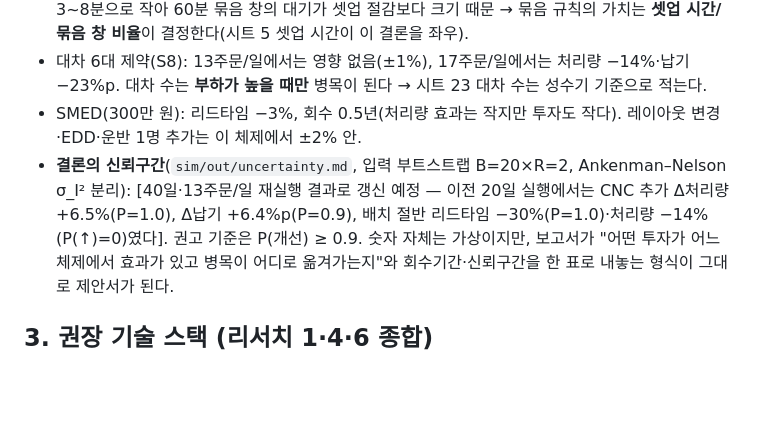
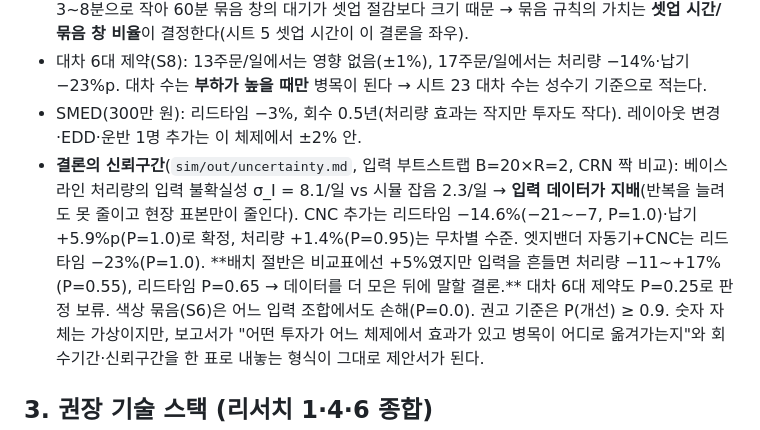
Before and after one commit to nottalggak/claude_mem, a Markdown page: factory-twin/docs/00_종합보고서.md, the part around the change. GitHub-like rendering; blank space fills up the shorter version.

```diff
--- a/factory-twin/docs/00_종합보고서.md
+++ b/factory-twin/docs/00_종합보고서.md
@@ -35,7 +35,7 @@
 - 재단 색상×두께 묶음(S6): 이 샘플에서는 납기 94→71%, 리드타임 +52%로 **손해**. 재단 셋업이 3~8분으로 작아 60분 묶음 창의 대기가 셋업 절감보다 크기 때문 → 묶음 규칙의 가치는 **셋업 시간/묶음 창 비율**이 결정한다(시트 5 셋업 시간이 이 결론을 좌우).
 - 대차 6대 제약(S8): 13주문/일에서는 영향 없음(±1%), 17주문/일에서는 처리량 −14%·납기 −23%p. 대차 수는 **부하가 높을 때만** 병목이 된다 → 시트 23 대차 수는 성수기 기준으로 적는다.
 - SMED(300만 원): 리드타임 −3%, 회수 0.5년(처리량 효과는 작지만 투자도 작다). 레이아웃 변경·EDD·운반 1명 추가는 이 체제에서 ±2% 안.
-- **결론의 신뢰구간**(`sim/out/uncertainty.md`, 입력 부트스트랩 B=20×R=2, Ankenman–Nelson σ_I² 분리): [40일·13주문/일 재실행 결과로 갱신 예정 — 이전 20일 실행에서는 CNC 추가 Δ처리량 +6.5%(P=1.0), Δ납기 +6.4%p(P=0.9), 배치 절반 리드타임 −30%(P=1.0)·처리량 −14%(P(↑)=0)였다]. 권고 기준은 P(개선) ≥ 0.9.
+- **결론의 신뢰구간**(`sim/out/uncertainty.md`, 입력 부트스트랩 B=20×R=2, CRN 짝 비교): 베이스라인 처리량의 입력 불확실성 σ_I = 8.1/일 vs 시뮬 잡음 2.3/일 → **입력 데이터가 지배**(반복을 늘려도 못 줄이고 현장 표본만이 줄인다). CNC 추가는 리드타임 −14.6%(−21~−7, P=1.0)·납기 +5.9%p(P=1.0)로 확정, 처리량 +1.4%(P=0.95)는 무차별 수준. 엣지밴더 자동기+CNC는 리드타임 −23%(P=1.0). **배치 절반은 비교표에선 +5%였지만 입력을 흔들면 처리량 −11~+17%(P=0.55), 리드타임 P=0.65 → 데이터를 더 모은 뒤에 말할 결론.** 대차 6대 제약도 P=0.25로 판정 보류. 색상 묶음(S6)은 어느 입력 조합에서도 손해(P=0.0). 권고 기준은 P(개선) ≥ 0.9.
 숫자 자체는 가상이지만, 보고서가 "어떤 투자가 어느 체제에서 효과가 있고 병목이 어디로 옮겨가는지"와 회수기간·신뢰구간을 한 표로 내놓는 형식이 그대로 제안서가 된다.
 
 ## 3. 권장 기술 스택 (리서치 1·4·6 종합)
```
Also changed, not shown: factory-twin/docs/03_공장복제_명세서.md (+1 -1 lines), 1 other file.
